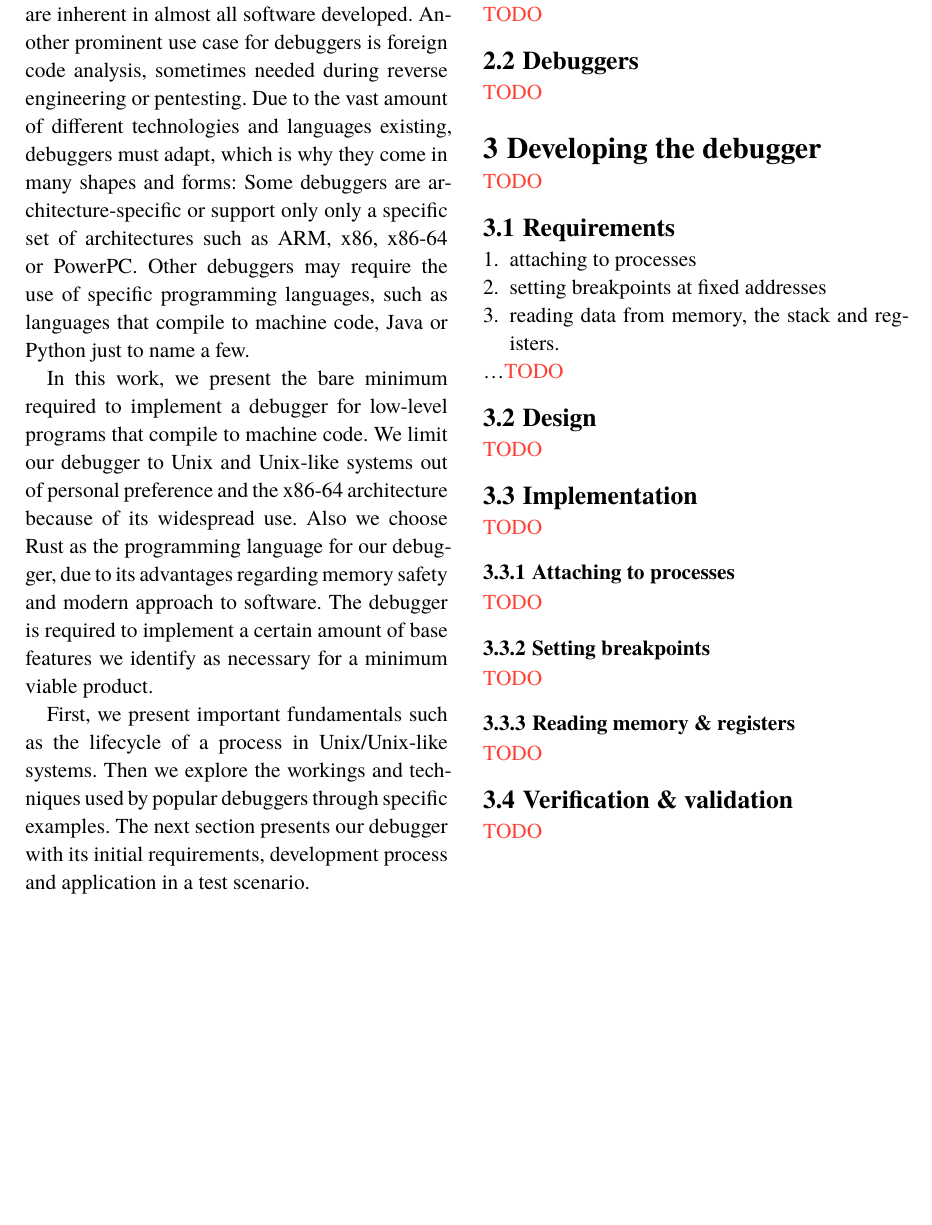
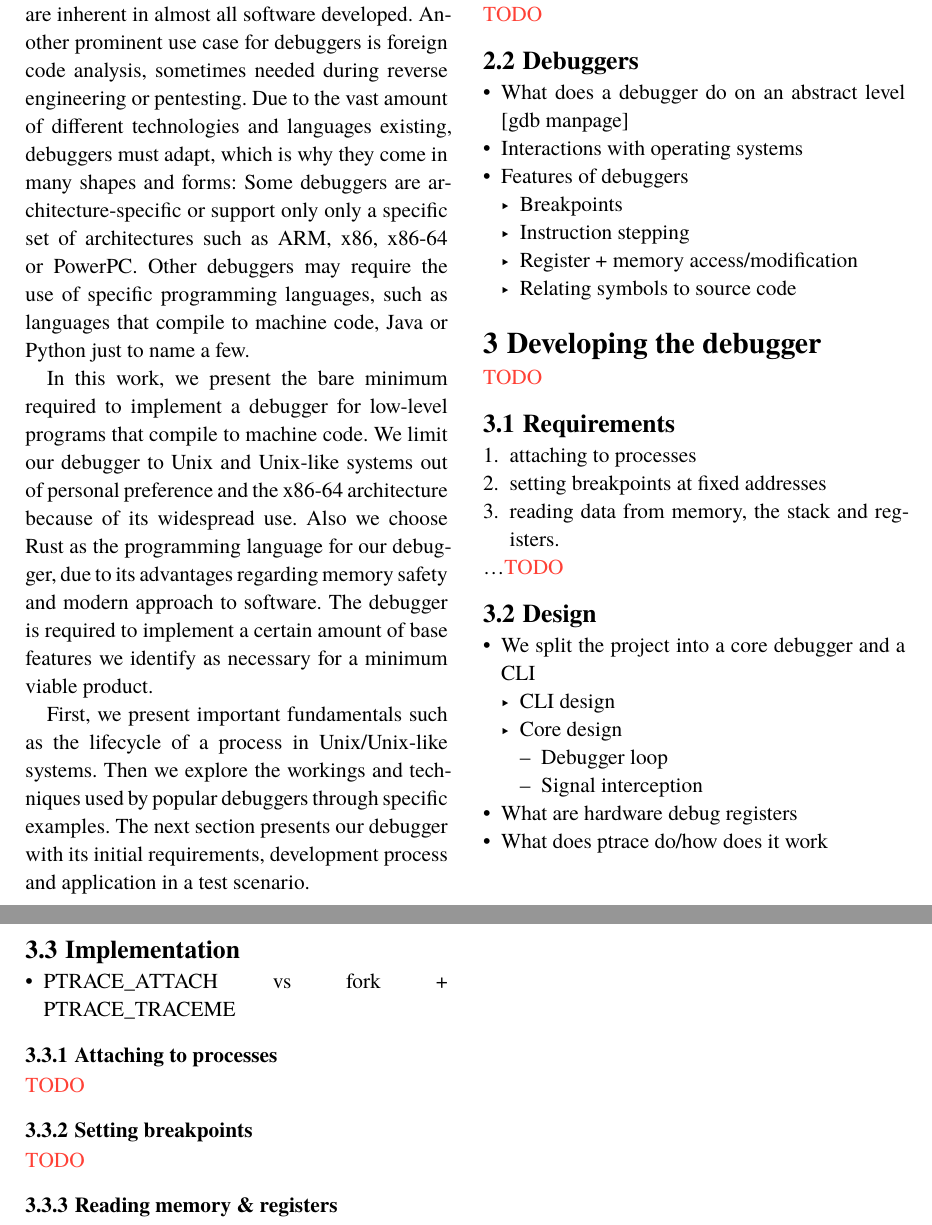
Before and after one commit to florianhartung/debugger-rs, a Typst document (paper/main.typ): part of page 1 of 2 before the commit and two parts of pages 1 and 2 of 2 after it, the two joined at a grey line, cut so that both start at the same text, the shorter picture padded with empty space. Compiled offline with Typst 0.15.

Commit message:
feat(paper): add rough outline

```diff
--- a/paper/main.typ
+++ b/paper/main.typ
@@ -36,7 +35,15 @@ The next section presents our debugger with its initial requirements, developmen
 
 == Debuggers
 // TODO present commands such as gdb's `break` and then present what happens internally
-#td
+- What does a debugger do on an abstract level [gdb manpage]
+- Interactions with operating systems
+- Features of debuggers
+  - Breakpoints
+  - Instruction stepping
+  - Register + memory access/modification
+  - Relating symbols to source code
+
+// == Symbols
 
 = Developing the debugger
 #td
@@ -50,11 +57,16 @@ The next section presents our debugger with its initial requirements, developmen
 ...#td
 
 == Design
-// TODO we split the project into a core debugger and a CLI
-#td
+- We split the project into a core debugger and a CLI
+  - CLI design
+  - Core design
+    - Debugger loop
+    - Signal interception
+- What are hardware debug registers
+- What does ptrace do/how does it work
 
 == Implementation
-#td
+- PTRACE_ATTACH vs fork + PTRACE_TRACEME
 
 === Attaching to processes
 #td
```
Also changed, not shown: paper/main.typ (1 more changed lines).
